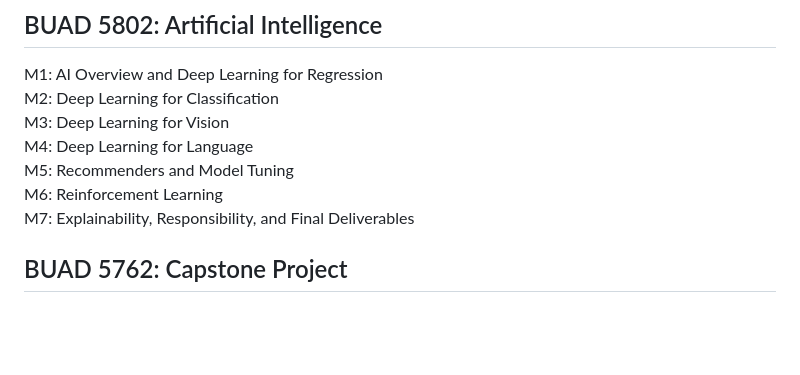
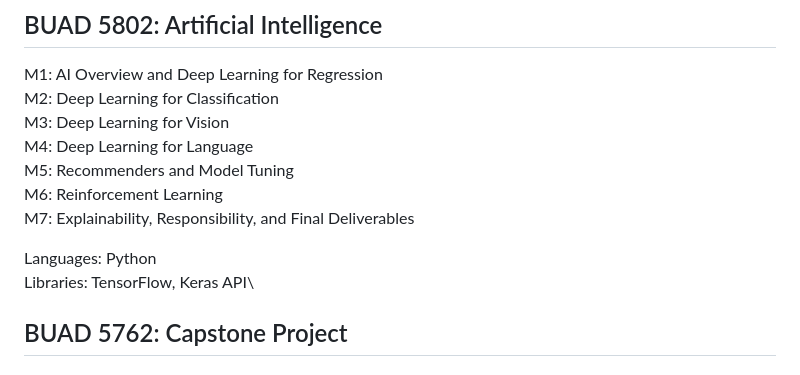
Before and after one commit to danmars/MSBA24, a Markdown page: README.md, the part around the change. Drawn GitHub-style; blank space fills up the shorter version.

```diff
--- a/README.md
+++ b/README.md
@@ -95,6 +95,9 @@ M5: Recommenders and Model Tuning\
 M6: Reinforcement Learning\
 M7: Explainability, Responsibility, and Final Deliverables
 
+Languages: Python\
+Libraries:  TensorFlow, Keras API\
+
 ## BUAD 5762: Capstone Project
 
 
```
